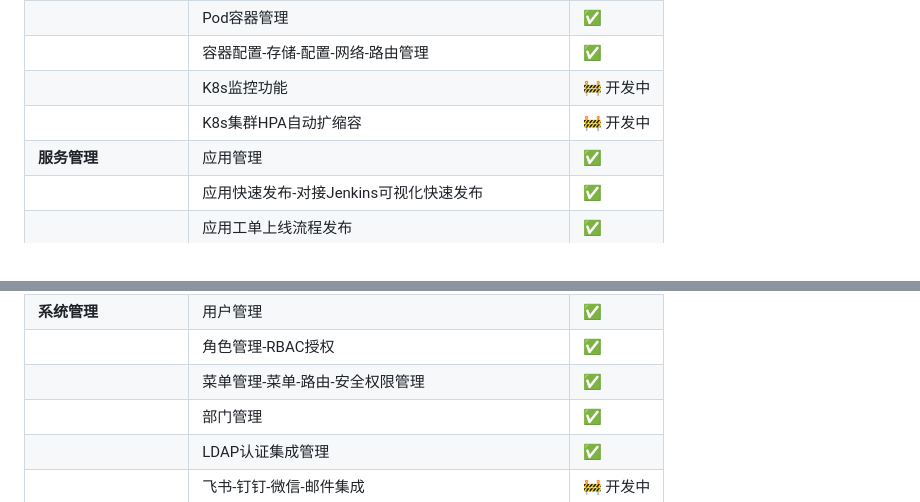
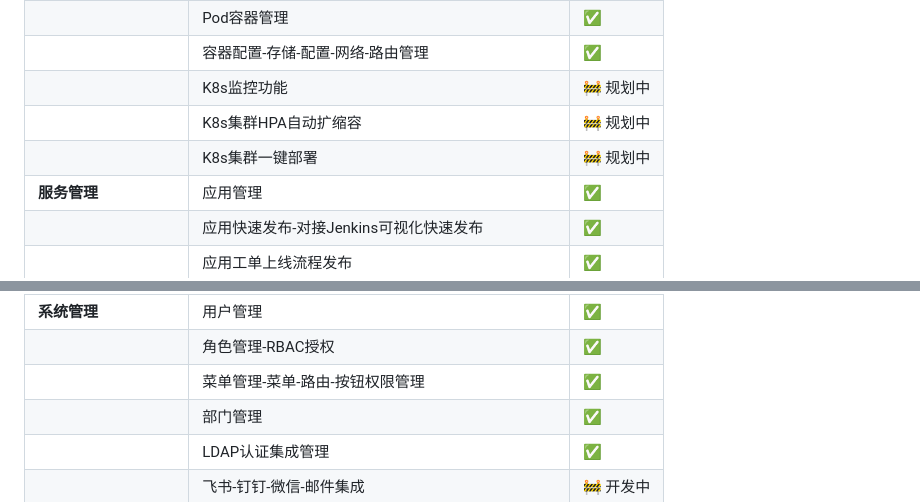
Before and after one commit to zhang1024fan/deviops, a Markdown page: README.md, 2 parts joined by grey strips. Rendered like a GitHub page.

Commit message:
优化项目介绍

```diff
--- a/README.md
+++ b/README.md
@@ -21,8 +21,9 @@
 | | 节点管理 | ✅ |
 | | Pod容器管理 | ✅ |
 | | 容器配置-存储-配置-网络-路由管理 | ✅ |
-| | K8s监控功能 | 🚧 开发中 |
-| | K8s集群HPA自动扩缩容 | 🚧 开发中 |
+| | K8s监控功能 | 🚧 规划中 |
+| | K8s集群HPA自动扩缩容 | 🚧 规划中 |
+| | K8s集群一键部署  | 🚧 规划中 |
 | **服务管理** | 应用管理 | ✅ |
 | | 应用快速发布-对接Jenkins可视化快速发布 | ✅ |
 | | 应用工单上线流程发布 | ✅ |
@@ -49,7 +50,7 @@
 | | 终端录像审计 | 🚧 开发中 |
 | **系统管理** | 用户管理 | ✅ |
 | | 角色管理-RBAC授权 | ✅ |
-| | 菜单管理-菜单-路由-安全权限管理 | ✅ |
+| | 菜单管理-菜单-路由-按钮权限管理 | ✅ |
 | | 部门管理 | ✅ |
 | | LDAP认证集成管理 | ✅ |
 | | 飞书-钉钉-微信-邮件集成 | 🚧 开发中 |
```
